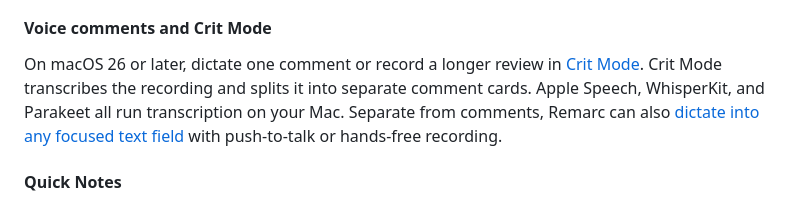
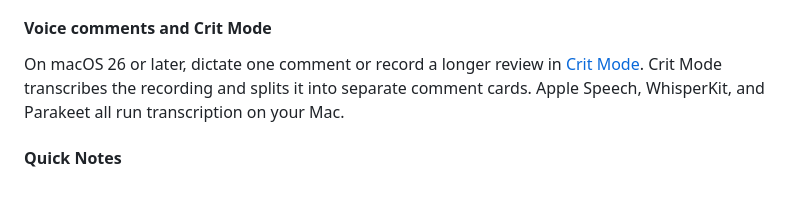
Before and after one commit to metedata/Remarc, a Markdown page: README.md, the part around the change. GitHub-like rendering.

Commit message:
docs: remove standalone dictation claim

```diff
--- a/README.md
+++ b/README.md
@@ -24,7 +24,7 @@ The [companion Chrome extension](https://remarc.app/chrome-extension/) captures
 
 #### Voice comments and Crit Mode
 
-On macOS 26 or later, dictate one comment or record a longer review in [Crit Mode](https://docs.remarc.app/voice/voice-comments-and-crit-mode/). Crit Mode transcribes the recording and splits it into separate comment cards. Apple Speech, WhisperKit, and Parakeet all run transcription on your Mac. Separate from comments, Remarc can also [dictate into any focused text field](https://docs.remarc.app/voice/dictation/) with push-to-talk or hands-free recording.
+On macOS 26 or later, dictate one comment or record a longer review in [Crit Mode](https://docs.remarc.app/voice/voice-comments-and-crit-mode/). Crit Mode transcribes the recording and splits it into separate comment cards. Apple Speech, WhisperKit, and Parakeet all run transcription on your Mac.
 
 #### Quick Notes
 
```
